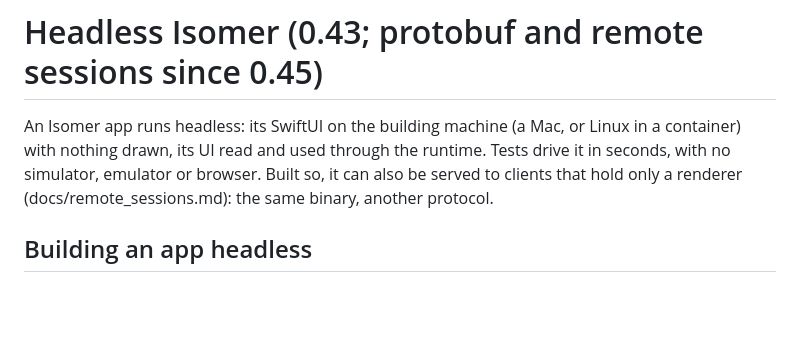
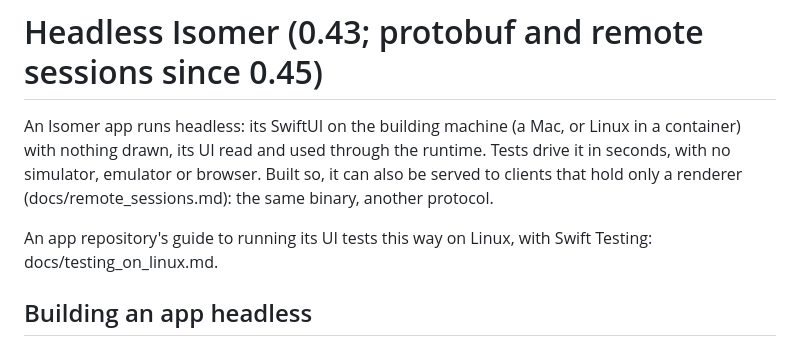
Before and after one commit to AttilaTheFun/isomer, a Markdown page: docs/headless.md, the part around the change. GitHub-like rendering; blank space fills up the shorter version.

```diff
--- a/docs/headless.md
+++ b/docs/headless.md
@@ -5,6 +5,9 @@ Linux in a container) with nothing drawn, its UI read and used through the
 runtime. Tests drive it in seconds, with no simulator, emulator or browser.
 Built so, it can also be served to clients that hold only a renderer
 (docs/remote_sessions.md): the same binary, another protocol.
+
+An app repository's guide to running its UI tests this way on Linux, with
+Swift Testing: docs/testing_on_linux.md.
 
 ## Building an app headless
 
```
Also changed, not shown: docs/testing_on_linux.md (added, +136 -0 lines).
